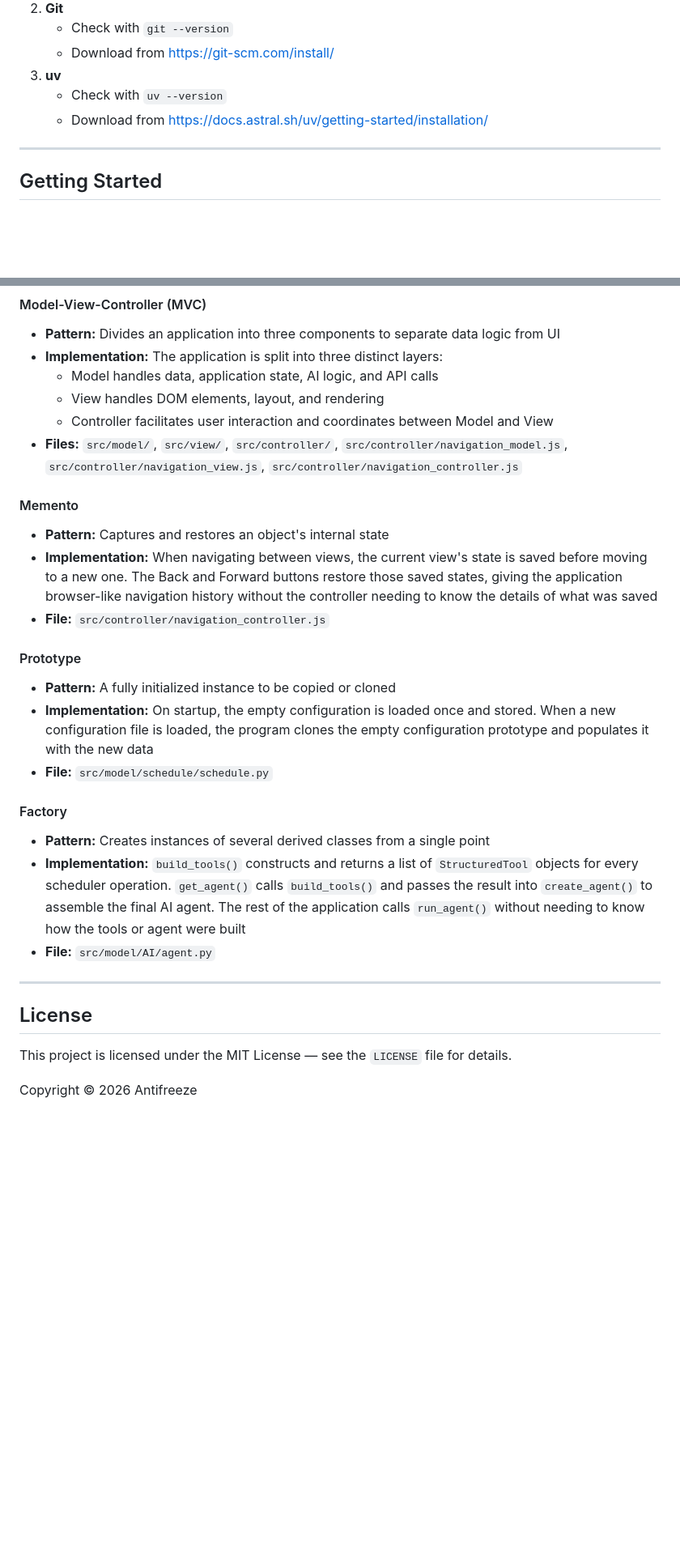
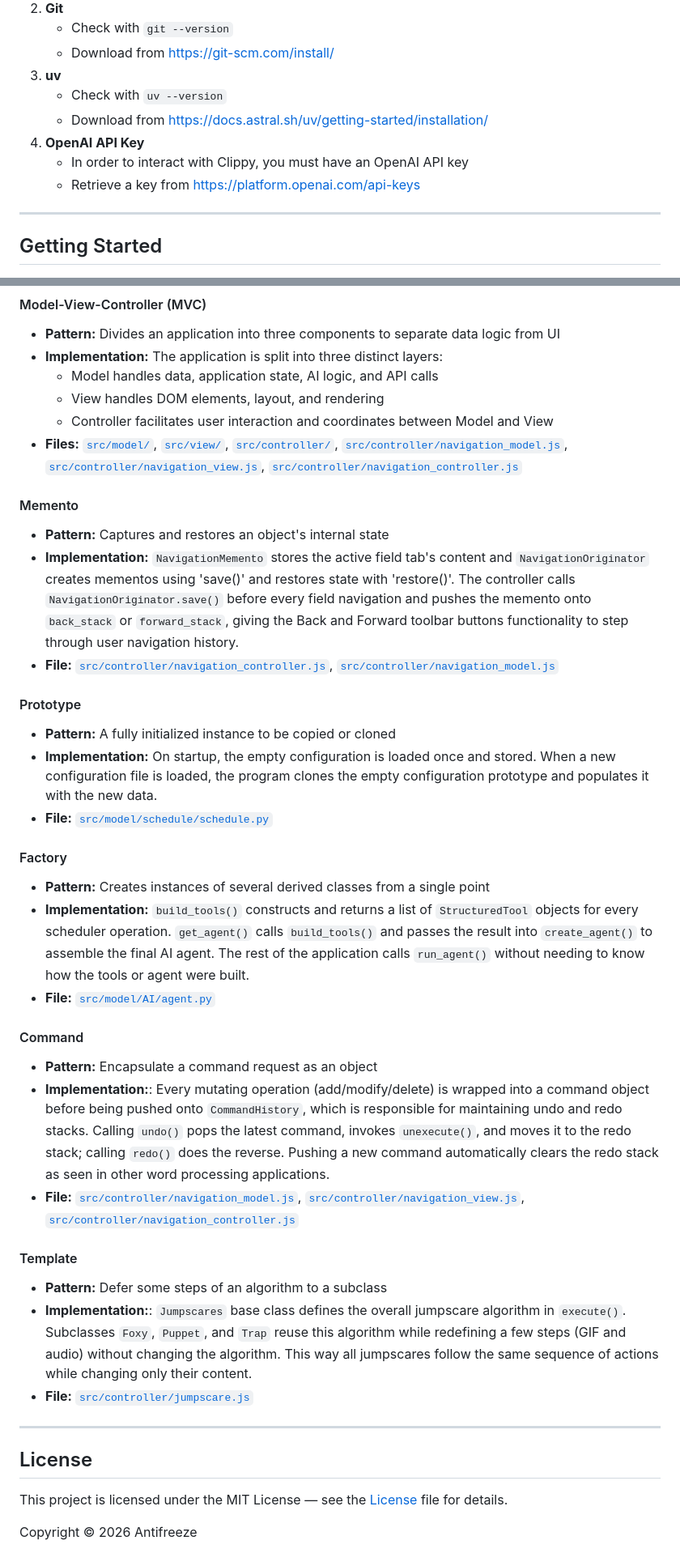
Before and after one commit to mucsci-students/2026sp-420-Antifreeze, a Markdown page: README.md, 2 parts joined by grey strips. Shown at 81% size. GitHub-like rendering; blank space fills up the shorter version.

```diff
--- a/README.md
+++ b/README.md
@@ -89,6 +112,9 @@ A Flask-based web application for generating course schedules. The system is dri
 3. **uv**
     - Check with `uv --version`
     - Download from https://docs.astral.sh/uv/getting-started/installation/
+4. **OpenAI API Key**
+    - In order to interact with Clippy, you must have an OpenAI API key
+    - Retrieve a key from https://platform.openai.com/api-keys
 
 ---
 
@@ -222,27 +248,37 @@ Available test files:
     - Model handles data, application state, AI logic, and API calls
     - View handles DOM elements, layout, and rendering
     - Controller facilitates user interaction and coordinates between Model and View
-- **Files:** `src/model/`, `src/view/`, `src/controller/`, `src/controller/navigation_model.js`, `src/controller/navigation_view.js`, `src/controller/navigation_controller.js`
+- **Files:** [`src/model/`](src/model/), [`src/view/`](src/view/), [`src/controller/`](src/controller/), [`src/controller/navigation_model.js`](src/controller/navigation_model.js), [`src/controller/navigation_view.js`](src/controller/navigation_view.js), [`src/controller/navigation_controller.js`](src/controller/navigation_controller.js)
 
 #### Memento
 - **Pattern:** Captures and restores an object's internal state
-- **Implementation:** When navigating between views, the current view's state is saved before moving to a new one. The Back and Forward buttons restore those saved states, giving the application browser-like navigation history without the controller needing to know the details of what was saved
-- **File:** `src/controller/navigation_controller.js`
+- **Implementation:** `NavigationMemento` stores the active field tab's content and `NavigationOriginator` creates mementos using 'save()' and restores state with 'restore()'. The controller calls `NavigationOriginator.save()` before every field navigation and pushes the memento onto `back_stack` or `forward_stack`, giving the Back and Forward toolbar buttons functionality to step through user navigation history.
+- **File:** [`src/controller/navigation_controller.js`](src/controller/navigation_controller.js), [`src/controller/navigation_model.js`](src/controller/navigation_model.js)
 
 #### Prototype
 - **Pattern:** A fully initialized instance to be copied or cloned
-- **Implementation:** On startup, the empty configuration is loaded once and stored. When a new configuration file is loaded, the program clones the empty configuration prototype and populates it with the new data
-- **File:** `src/model/schedule/schedule.py`
+- **Implementation:** On startup, the empty configuration is loaded once and stored. When a new configuration file is loaded, the program clones the empty configuration prototype and populates it with the new data.
+- **File:** [`src/model/schedule/schedule.py`](src/model/schedule/schedule.py)
 
 #### Factory
 - **Pattern:** Creates instances of several derived classes from a single point
-- **Implementation:** `build_tools()` constructs and returns a list of `StructuredTool` objects for every scheduler operation. `get_agent()` calls `build_tools()` and passes the result into `create_agent()` to assemble the final AI agent. The rest of the application calls `run_agent()` without needing to know how the tools or agent were built
-- **File:** `src/model/AI/agent.py`
+- **Implementation:** `build_tools()` constructs and returns a list of `StructuredTool` objects for every scheduler operation. `get_agent()` calls `build_tools()` and passes the result into `create_agent()` to assemble the final AI agent. The rest of the application calls `run_agent()` without needing to know how the tools or agent were built.
+- **File:** [`src/model/AI/agent.py`](src/model/AI/agent.py)
+
+#### Command
+- **Pattern:** Encapsulate a command request as an object
+- **Implementation:**: Every mutating operation (add/modify/delete) is wrapped into a command object before being pushed onto `CommandHistory`, which is responsible for maintaining undo and redo stacks. Calling `undo()` pops the latest command, invokes `unexecute()`, and moves it to the redo stack; calling `redo()` does the reverse. Pushing a new command automatically clears the redo stack as seen in other word processing applications.
+- **File:** [`src/controller/navigation_model.js`](src/controller/navigation_model.js), [`src/controller/navigation_view.js`](src/controller/navigation_view.js), [`src/controller/navigation_controller.js`](src/controller/navigation_controller.js)
+
+#### Template
+- **Pattern:** Defer some steps of an algorithm to a subclass
+- **Implementation:**: `Jumpscares` base class defines the overall jumpscare algorithm in `execute()`. Subclasses `Foxy`, `Puppet`, and `Trap` reuse this algorithm while redefining a few steps (GIF and audio) without changing the algorithm. This way all jumpscares follow the same sequence of actions while changing only their content.
+- **File:** [`src/controller/jumpscare.js`](src/controller/jumpscare.js)
 
 ---
 
 ## License
 
-This project is licensed under the MIT License — see the `LICENSE` file for details.
+This project is licensed under the MIT License — see the [License](LICENSE) file for details.
 
 Copyright © 2026 Antifreeze
```
Also changed, not shown: other parts of README.md (+39 -16 lines).
